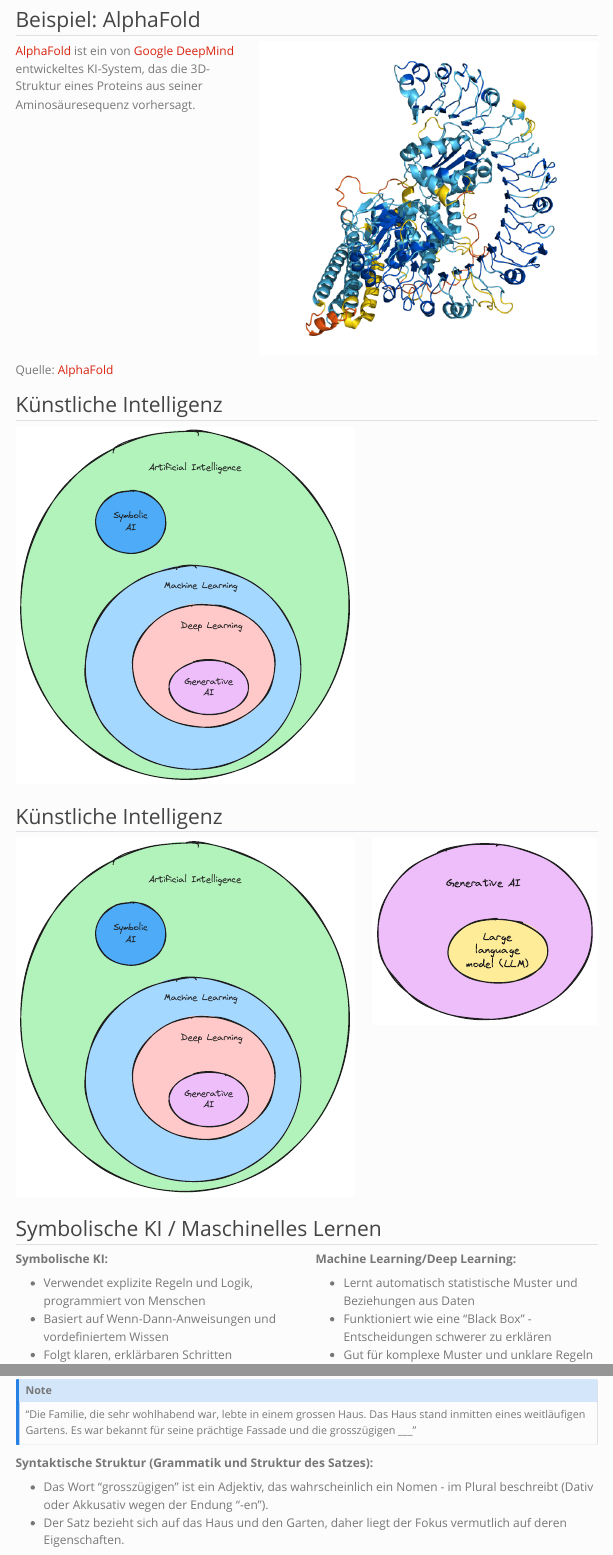
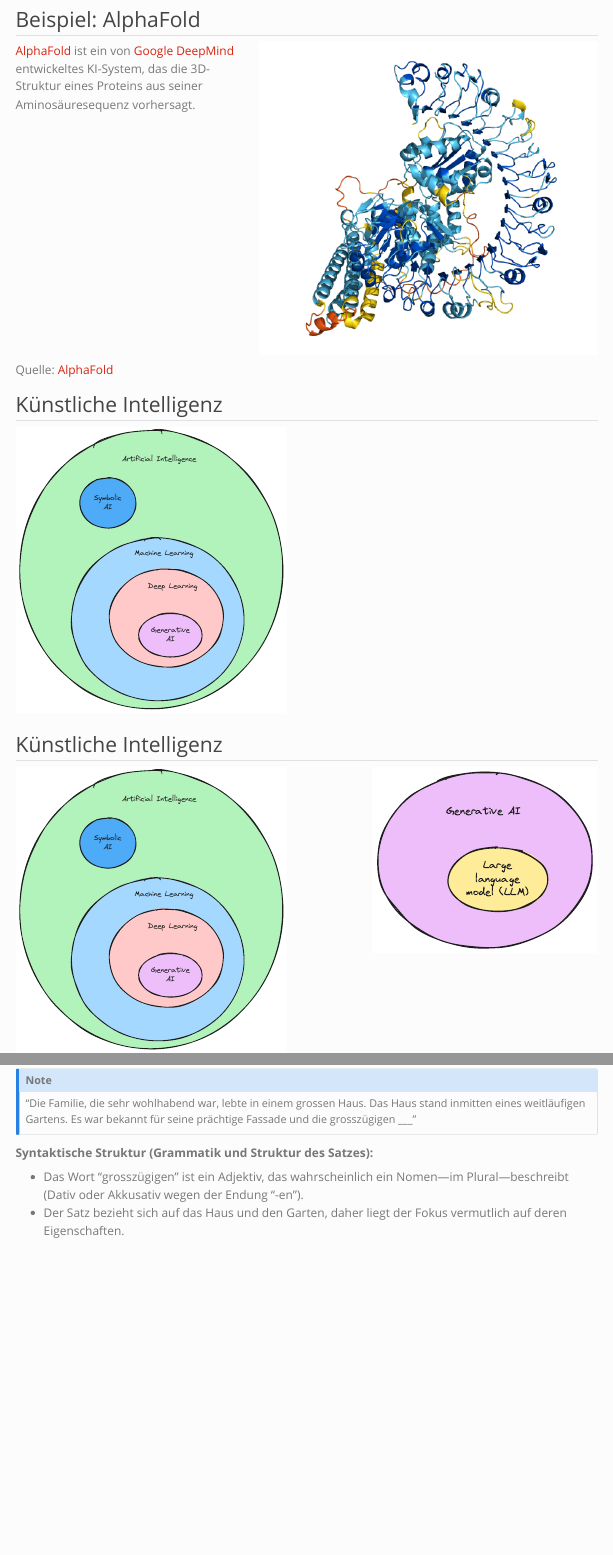
Before and after one commit to virtuelleakademie/hkb-horntage-2025, a Quarto document (slides/input/index.qmd): the page in a window 1100 px wide, from 200 px down, and a second part further down, joined at a grey line. Rendered offline with R 4.5, knitr and Pandoc in place of Quarto, with nearby package versions; the code chunks are not run, so their results and figures are left out; menus at the side of the page are left out.

Commit message:
Update index.qmd

```diff
--- a/slides/input/index.qmd
+++ b/slides/input/index.qmd
@@ -57,7 +57,7 @@ Quelle: [AlphaFold](https://alphafold.com/)
 <!-- Maschinelles Lernen:
 
 Modelle, die ohne explizite Programmierung Muster aus Daten erlernen, um Vorhersagen oder Entscheidungen zu treffen. -->
-![](../../assets/images/what-is-AI.svg){width=100%}
+![](../../assets/images/what-is-AI.svg){width=80%}
 
 
 :::
@@ -78,7 +78,7 @@ Modelle, die ohne explizite Programmierung Muster aus Daten erlernen, um Vorhers
 <!-- Maschinelles Lernen:
 
 Modelle, die ohne explizite Programmierung Muster aus Daten erlernen, um Vorhersagen oder Entscheidungen zu treffen. -->
-![](../../assets/images/what-is-AI.svg){width=100%}
+![](../../assets/images/what-is-AI.svg){width=80%}
 
 
 :::
@@ -259,7 +259,7 @@ Welche Wörter sind besonders wichtig, um
 
 **Syntaktische Struktur (Grammatik und Struktur des Satzes):**
 
-- Das Wort "grosszügigen" ist ein Adjektiv, das wahrscheinlich ein Nomen - im Plural beschreibt (Dativ oder Akkusativ wegen der Endung "-en").
+- Das Wort "grosszügigen" ist ein Adjektiv, das wahrscheinlich ein Nomen---im Plural---beschreibt (Dativ oder Akkusativ wegen der Endung "-en").
 - Der Satz bezieht sich auf das Haus und den Garten, daher liegt der Fokus vermutlich auf deren Eigenschaften.
 
 **Semantischer Kontext (Bedeutung):**
```
Also changed, not shown: slides/input/index.qmd (2 more changed lines).
